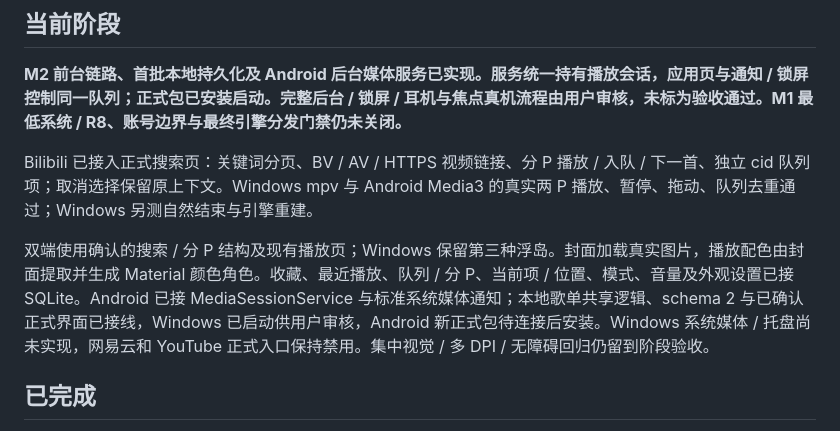
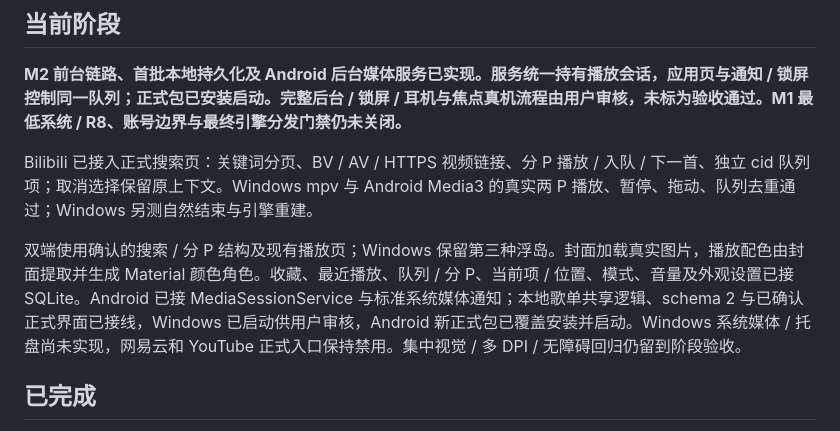
Before and after one commit to keno80/RxPlayer, a Markdown page: docs/progress.md, the part around the change. Rendered like a GitHub page.

Commit message:
docs(progress): 同步安卓正式包已安装状态

```diff
--- a/docs/progress.md
+++ b/docs/progress.md
@@ -10,7 +10,7 @@
 
 Bilibili 已接入正式搜索页：关键词分页、BV / AV / HTTPS 视频链接、分 P 播放 / 入队 / 下一首、独立 cid 队列项；取消选择保留原上下文。Windows mpv 与 Android Media3 的真实两 P 播放、暂停、拖动、队列去重通过；Windows 另测自然结束与引擎重建。
 
-双端使用确认的搜索 / 分 P 结构及现有播放页；Windows 保留第三种浮岛。封面加载真实图片，播放配色由封面提取并生成 Material 颜色角色。收藏、最近播放、队列 / 分 P、当前项 / 位置、模式、音量及外观设置已接 SQLite。Android 已接 MediaSessionService 与标准系统媒体通知；本地歌单共享逻辑、schema 2 与已确认正式界面已接线，Windows 已启动供用户审核，Android 新正式包待连接后安装。Windows 系统媒体 / 托盘尚未实现，网易云和 YouTube 正式入口保持禁用。集中视觉 / 多 DPI / 无障碍回归仍留到阶段验收。
+双端使用确认的搜索 / 分 P 结构及现有播放页；Windows 保留第三种浮岛。封面加载真实图片，播放配色由封面提取并生成 Material 颜色角色。收藏、最近播放、队列 / 分 P、当前项 / 位置、模式、音量及外观设置已接 SQLite。Android 已接 MediaSessionService 与标准系统媒体通知；本地歌单共享逻辑、schema 2 与已确认正式界面已接线，Windows 已启动供用户审核，Android 新正式包已覆盖安装并启动。Windows 系统媒体 / 托盘尚未实现，网易云和 YouTube 正式入口保持禁用。集中视觉 / 多 DPI / 无障碍回归仍留到阶段验收。
 
 ## 已完成
 
```
